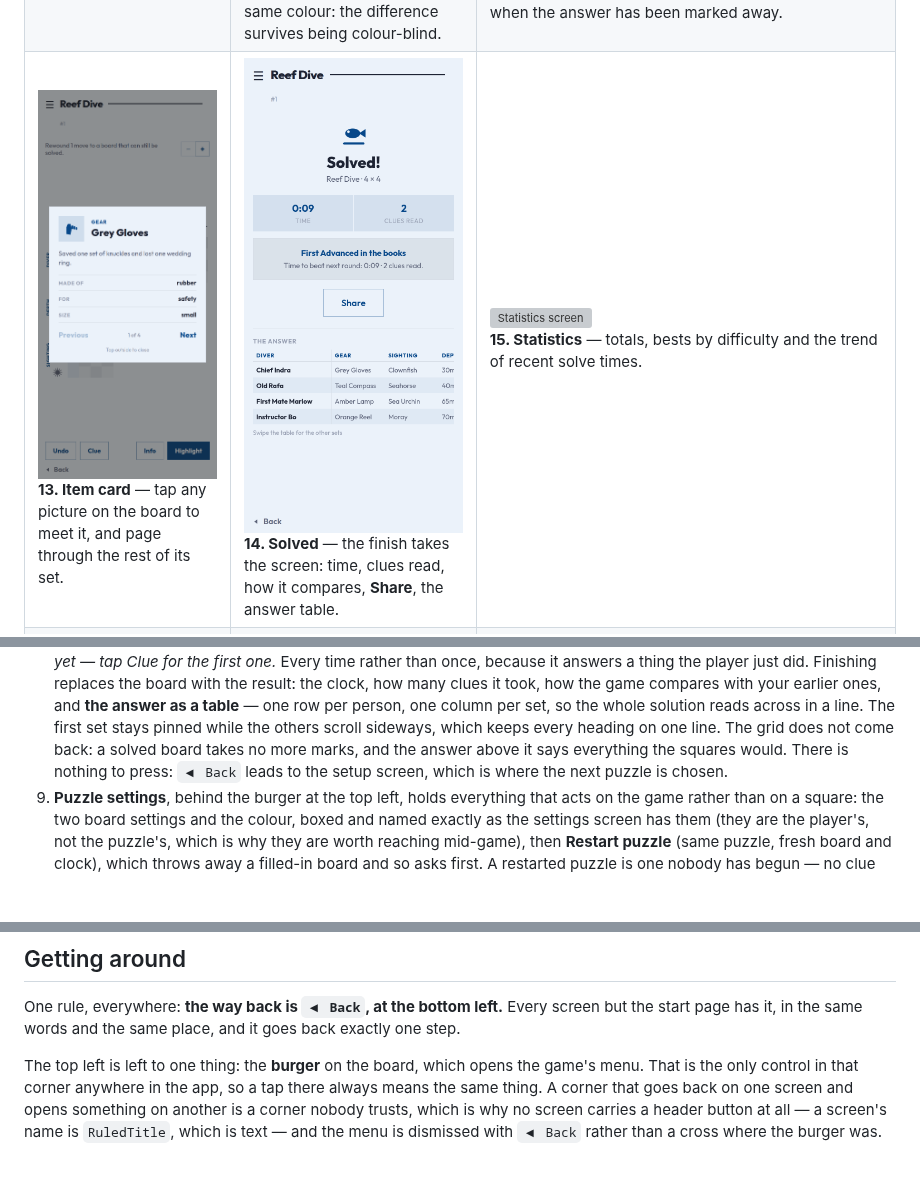
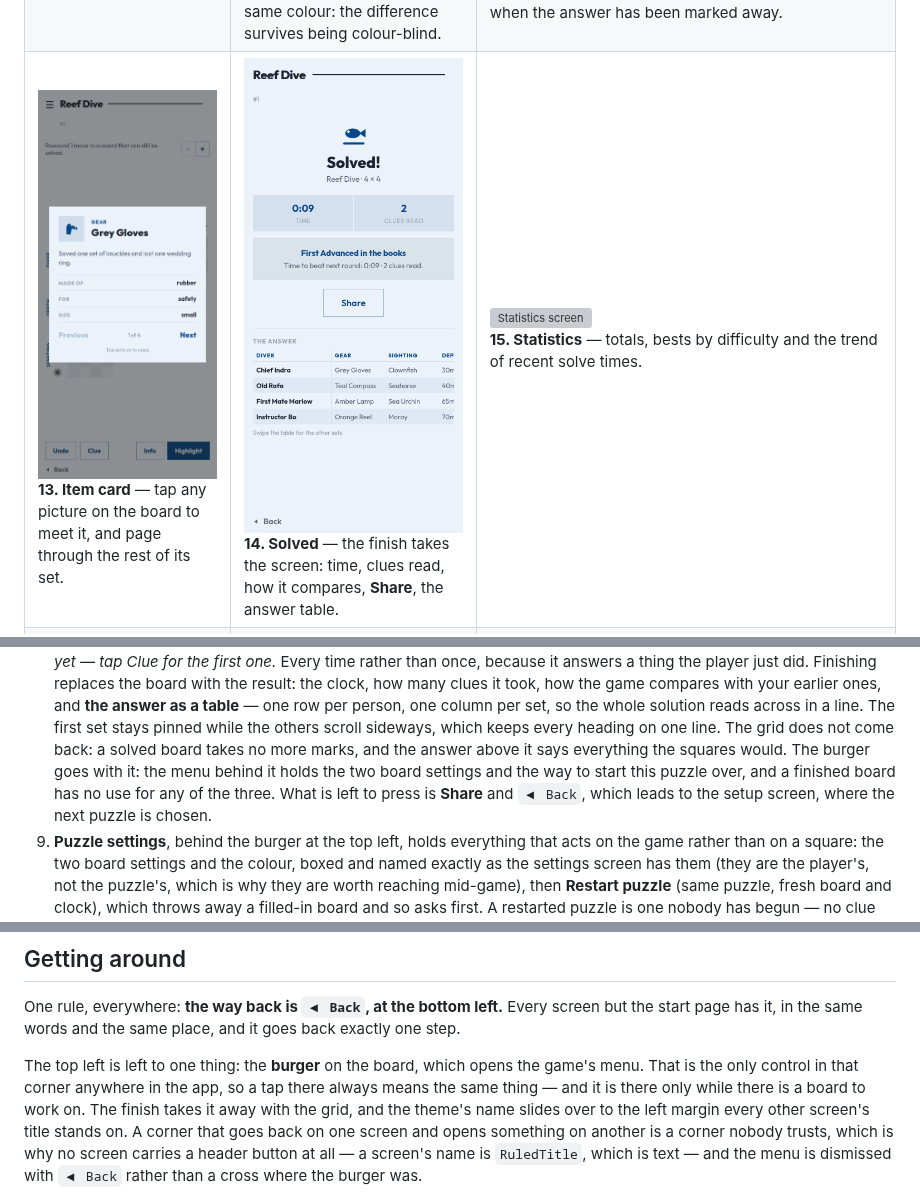
Before and after one commit to mattonfoot/logic-puzzles, a Markdown page: README.md, 3 parts joined by grey strips. GitHub-like rendering; pictures changed too: docs/screenshots/14-solved.png; blank space fills up the shorter version; grey boxes are pictures that could not be loaded.

```diff
--- a/README.md
+++ b/README.md
@@ -365,9 +365,11 @@ rest is the app behaving normally.
    column per set, so the whole solution reads across in a line. The first set
    stays pinned while the others scroll sideways, which keeps every heading on
    one line. The grid does not come back: a solved board takes no more marks,
-   and the answer above it says everything the squares would. There is nothing
-   to press: `◀ Back` leads to the setup screen, which is where the next puzzle
-   is chosen.
+   and the answer above it says everything the squares would. The burger goes
+   with it: the menu behind it holds the two board settings and the way to
+   start this puzzle over, and a finished board has no use for any of the
+   three. What is left to press is **Share** and `◀ Back`, which leads to the
+   setup screen, where the next puzzle is chosen.
 9. **Puzzle settings**, behind the burger at the top left, holds everything that acts
    on the game rather than on a square: the two board settings and the colour,
    boxed and named exactly as the settings screen has them (they are the
@@ -413,7 +415,9 @@ goes back exactly one step.
 
 The top left is left to one thing: the **burger** on the board, which opens the
 game's menu. That is the only control in that corner anywhere in the app, so a
-tap there always means the same thing. A corner that goes back on one screen and
+tap there always means the same thing — and it is there only while there is a
+board to work on. The finish takes it away with the grid, and the theme's name
+slides over to the left margin every other screen's title stands on. A corner that goes back on one screen and
 opens something on another is a corner nobody trusts, which is why no screen
 carries a header button at all — a screen's name is `RuledTitle`, which is text
 — and the menu is dismissed with `◀ Back` rather than a cross where the burger
```
Also changed, not shown: 2 other files.
